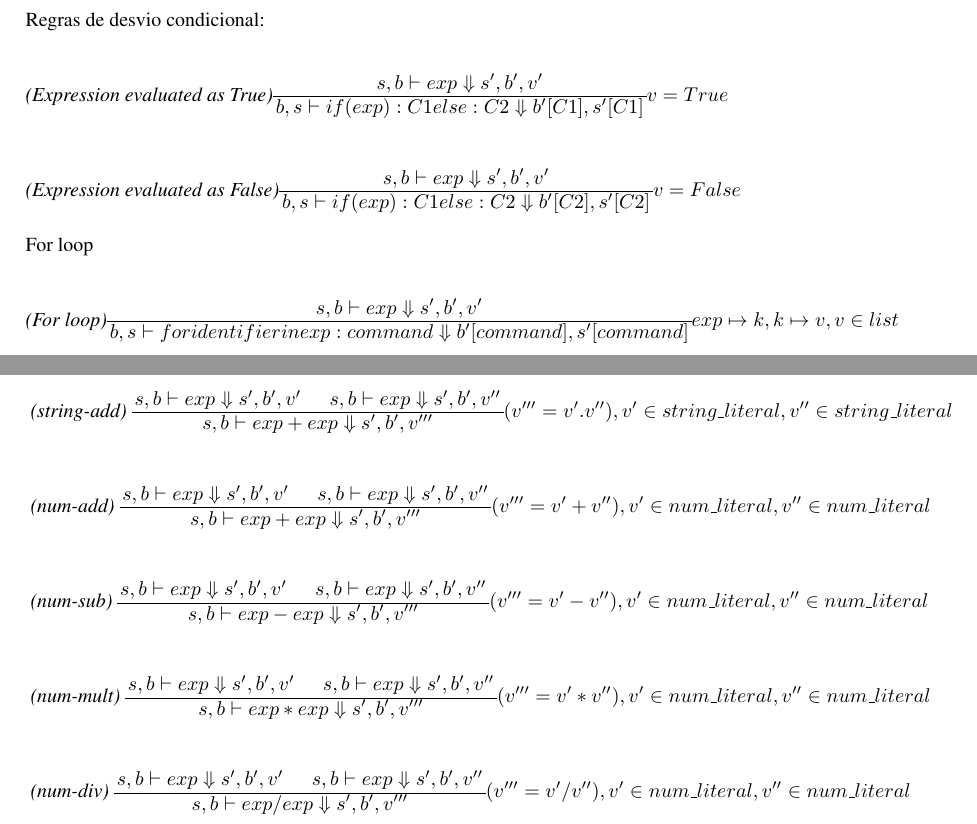
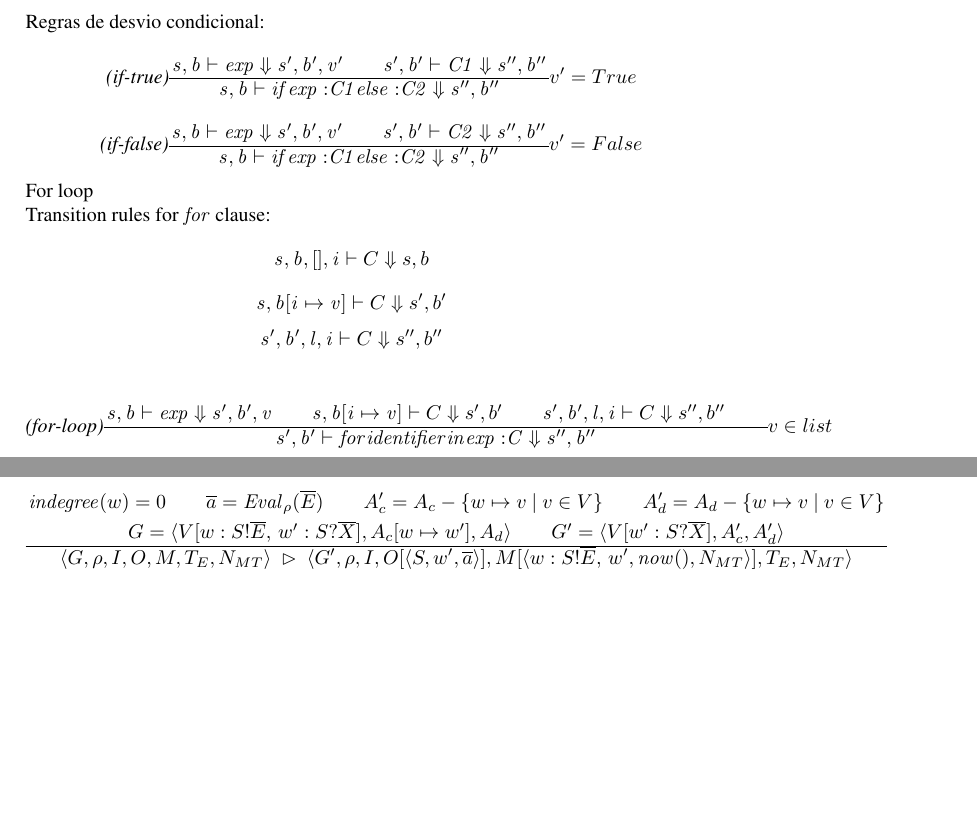
Before and after one commit to fabiosl/python_semantics, a LaTeX thesis (python_semantics.tex): two parts of pages 3 and 4 of 4 before the commit and two parts of pages 3 and 5 of 5 after it, joined at a grey line, cut so that both start at the same text, the shorter picture padded with empty space. Compiled offline with pdfLaTeX.

Commit message:
updated tex file

```diff
--- a/python_semantics.tex
+++ b/python_semantics.tex
@@ -175,29 +175,31 @@ Regras de desvio condicional:
 
 
 $$
-\textit{(Expression evaluated as True)}
+\textit{(if-true)}
 \pfrule
-{\transicaoExpressions}
-{\transicaoCommandsSubstituindo
-{if (exp): C1 else: C2}%command
-{[C1]}%b
-{[C1]}%s
+{
+\expressionsTransitionRule{}{}{exp}{'}{'}{'}
+\commandsTransitionRule{'}{'}{\mathit{C1}}{''}{''}
 }
-\textit{$ v = True $}
+{
+\commandsTransitionRule{}{}{\mathit{if} \mathit{exp:} \mathit{C1} \mathit{else:} \mathit{C2}}{''}{''}
+}
+\textit{$ v' = True $}
 $$
 
 
 
 $$
-\textit{(Expression evaluated as False)}
+\textit{(if-false)}
 \pfrule
-{\transicaoExpressions}
-{\transicaoCommandsSubstituindo
-{if (exp): C1 else: C2}%command
-{[C2]}%b
-{[C2]}%s
+{
+\expressionsTransitionRule{}{}{exp}{'}{'}{'}
+\commandsTransitionRule{'}{'}{\mathit{C2}}{''}{''}
 }
-\textit{$ v = False$}
+{
+\commandsTransitionRule{}{}{\mathit{if} \mathit{exp:} \mathit{C1} \mathit{else:} \mathit{C2}}{''}{''}
+}
+\textit{$ v' = False $}
 $$
 
 
@@ -205,17 +207,35 @@ $$
 
 For loop
 
+\newcommand{\forRuleA}{$$\mathit{s, b, [], i} \vdash C \Downarrow s, b\qquad$$}
+\newcommand{\forRuleB}{$$\mathit{s, b[i \mapsto v]} \vdash C \Downarrow s', b'\qquad$$}
+\newcommand{\forRuleC}{$$\mathit{s', b', l, i} \vdash C \Downarrow s'', b''\qquad$$}
+
+
+Transition rules for $\mathit{for}$ clause:
+\forRuleA
+\forRuleB
+\forRuleC
+
+
+
 $$
-\textit{(For loop)}
+\textit{(for-loop)}
 \pfrule
-{\transicaoExpressions}
-{\transicaoCommandsSubstituindo
-{for identifier in exp: command}%command
-{[command]}%b
-{[command]}%s
+{
+\expressionsTransitionRule{}{}{exp}{'}{'}{}
+\forRuleB
+\forRuleC
+% $\mathit{s', b', l, i} \vdash C \Downarrow s'', b''$
 }
-\textit{$exp \mapsto k, k \mapsto v, v \in list$}
+{\commandsTransitionRule{'}{'}{\mathit{for} \mathit{identifier} \mathit{in}  \mathit{exp:} \mathit{C}}{''}{''}
+}
+\textit{$v \in list$}
 $$
+
+
+
+
 
 
 
@@ -224,16 +244,3 @@ $$
 $$
 \textit{ (string-add) }
 \pfrule
-{\transicaoExpressionsSubstituindo{'}  \hspace{5 mm} \transicaoExpressionsSubstituindo{''}}
-{\transicaoExpressionsSubstituindoAmbos{exp + exp}{'''}}
-\textit{$(v''' = v' . v''), v' \in string\_literal, v'' \in string\_literal$}
-$$
-
-
-
-$$
-\textit{ (num-add) }
-\pfrule
-{\transicaoExpressionsSubstituindo{'}  \hspace{5 mm} \transicaoExpressionsSubstituindo{''}}
-{\transicaoExpressionsSubstituindoAmbos{exp + exp}{'''}}
-\textit{$(v''' = v' + v''), v' \in num\_literal, v'' \in num\_literal$}
@@ -240,8 +253,5 @@ $$
 $$
 
 $$
-\textit{ (num-sub) }
+\textit{(access-list)}
 \pfrule
-{\transicaoExpressionsSubstituindo{'}  \hspace{5 mm} \transicaoExpressionsSubstituindo{''}}
-{\transicaoExpressionsSubstituindoAmbos{exp - exp}{'''}}
-\textit{$(v''' = v' - v''), v' \in num\_literal, v'' \in num\_literal$}
@@ -251,44 +264,3 @@ $$
-\textit{ (num-mult) }
-\pfrule
-{\transicaoExpressionsSubstituindo{'}  \hspace{5 mm} \transicaoExpressionsSubstituindo{''}}
-{\transicaoExpressionsSubstituindoAmbos{exp * exp}{'''}}
-\textit{$(v''' = v' * v''), v' \in num\_literal, v'' \in num\_literal$}
-$$
-
-
-$$
-\textit{ (num-div) }
-\pfrule
-{\transicaoExpressionsSubstituindo{'}  \hspace{5 mm} \transicaoExpressionsSubstituindo{''}}
-{\transicaoExpressionsSubstituindoAmbos{exp / exp}{'''}}
-\textit{$(v''' = v' / v''), v' \in num\_literal, v'' \in num\_literal$}
-$$
-
-
-% $$
-% \textit{(if-clause-true)}
-% \pfrule
-% {if (exp): command1 else: command2 \hspace{5 mm}  exp \Downarrow True}
-% {command1}
-% {\textit{(s', b')}}
-% $$
-
-% $$
-% \textit{(if-clause-false)}
-% \pfrule
-% {if (exp): command1 else: command2 \hspace{5 mm}  exp \Downarrow False}
-% {command2}
-% {\textit{(s', b')}}
-% $$
-
-
-% $$
-% \textit{(access-list)}
-% \pfrule
-% {s[list\_identifier \mapsto cell] \hspace{5 mm} cell \mapsto value \hspace{5 mm} exp \Downarrow num\_literal}
-% {list\_identifier[exp]}
-% {\textit{(value, s, b)}}
-% $$
 
 
 
@@ -304,19 +276,19 @@ $$
 
 % \paragraph{Operation Call:}
 
-% $$
-% \pfrule{
-% \mathit{indegree}(w) = 0 \qquad
-% \overline{a} = \eval{\rho}{\overline{E}} \qquad
-% A'_c = A_c - \setof{w\mapsto v \ | \ v \in V} \qquad
-% A'_d = A_d - \setof{w\mapsto v \ | \ v \in V} \\[1mm]
-% G = \tuple{V[w:S!\overline{E}, \, w' : S?\overline{X}], A_c[w \mapsto w'], A_d} \qquad
-% G' = \tuple{V[w' : S?\overline{X}], A'_c, A'_d}
-% }{
-% \tuple{G,\rho, I, O, M, T_E, N_{MT}}
-% \; \tr \;
-% \tuple{G',\rho, I, O[\tuple{S, w', \overline{a}}], M[\tuple{w:S!\overline{E}, \, w', \mathit{now()}, N_{MT}}], T_E, N_{MT}}
-% }
-% $$
+$$
+\pfrule{
+\mathit{indegree}(w) = 0 \qquad
+\overline{a} = \eval{\rho}{\overline{E}} \qquad
+A'_c = A_c - \setof{w\mapsto v \ | \ v \in V} \qquad
+A'_d = A_d - \setof{w\mapsto v \ | \ v \in V} \\[1mm]
+G = \tuple{V[w:S!\overline{E}, \, w' : S?\overline{X}], A_c[w \mapsto w'], A_d} \qquad
+G' = \tuple{V[w' : S?\overline{X}], A'_c, A'_d}
+}{
+\tuple{G,\rho, I, O, M, T_E, N_{MT}}
+\; \tr \;
+\tuple{G',\rho, I, O[\tuple{S, w', \overline{a}}], M[\tuple{w:S!\overline{E}, \, w', \mathit{now()}, N_{MT}}], T_E, N_{MT}}
+}
+$$
 
 \end{document}
```
Also changed, not shown: python_semantics.pdf, python_semantics.tex (123 more changed lines).
